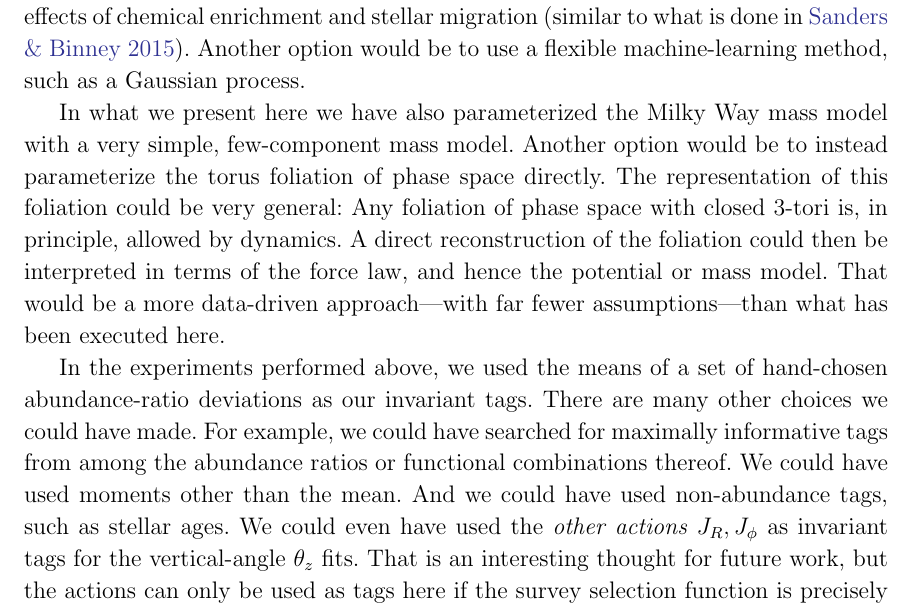
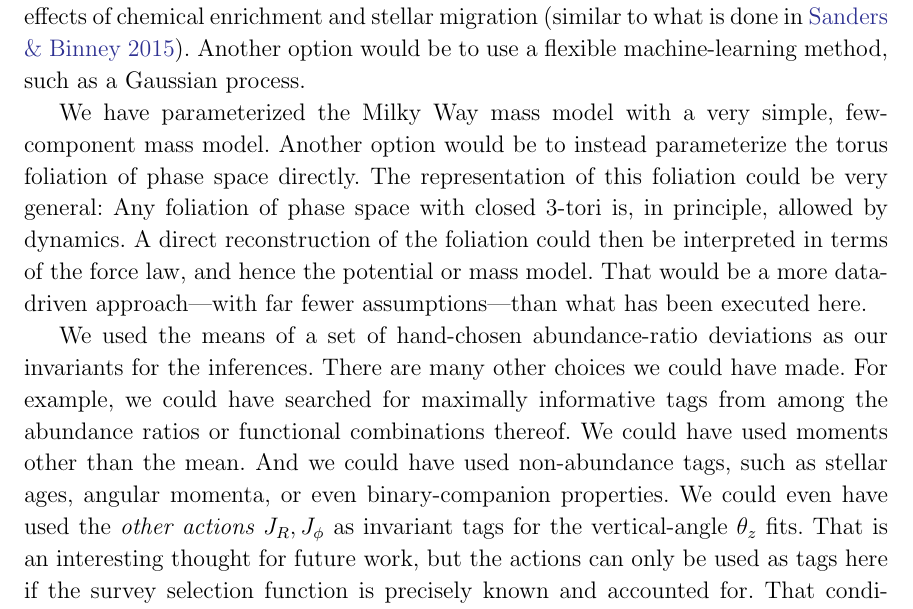
Before and after one commit to adrn/chemical-torus-imaging, a LaTeX paper (tex/stationary-tags.tex): part of page 23 of 28, cut so that both start at the same text. Compiled offline with pdfLaTeX.

Commit message:
more stuhh

```diff
--- a/tex/stationary-tags.tex
+++ b/tex/stationary-tags.tex
@@ -1482,7 +1482,7 @@ nucleosynthesis and effects of chemical enrichment and stellar migration
 Another option would be to use a flexible machine-learning method, such as a
 Gaussian process.
 
-In what we present here we have also parameterized the Milky Way mass model with
+We have parameterized the Milky Way mass model with
 a very simple, few-component mass model.
 Another option would be to instead parameterize the torus foliation of phase
 space directly.
@@ -1493,13 +1493,15 @@ the force law, and hence the potential or mass model.
 That would be a more data-driven approach---with far fewer assumptions---than
 what has been executed here.
 
-In the experiments performed above, we used the means of
+We used the means of
 a set of hand-chosen abundance-ratio deviations
-as our invariant tags. There are many other choices we could have made.
+as our invariants for the inferences.
+There are many other choices we could have made.
 For example, we could have searched for maximally informative tags from among
 the abundance ratios or functional combinations thereof. We could have used
 moments other than the mean. And we could have used non-abundance tags, such
-as stellar ages. We could even have used the \emph{other actions $J_R, J_\phi$}
+as stellar ages, angular momenta, or even binary-companion properties.
+We could even have used the \emph{other actions $J_R, J_\phi$}
 as invariant tags for the vertical-angle $\theta_z$ fits.
 That is an interesting thought for future work, but the actions can only be used
 as tags here if the survey selection function is precisely known and accounted
```
